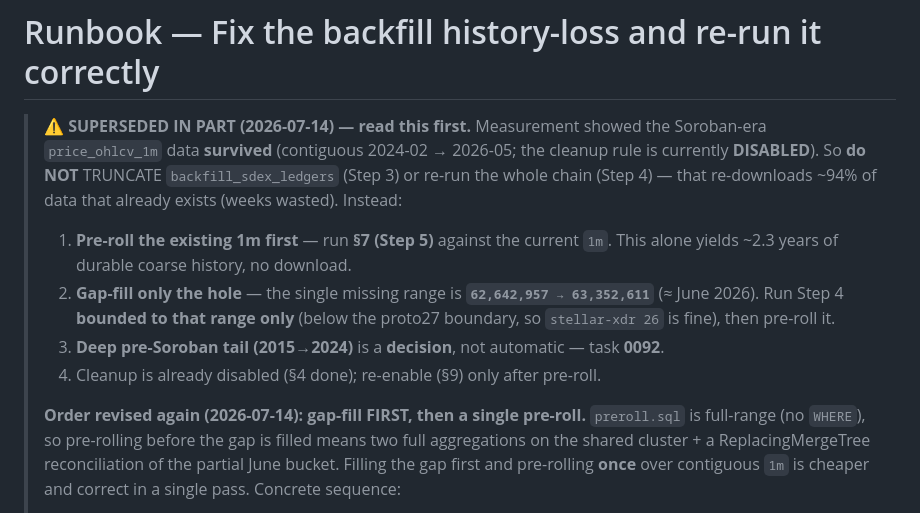
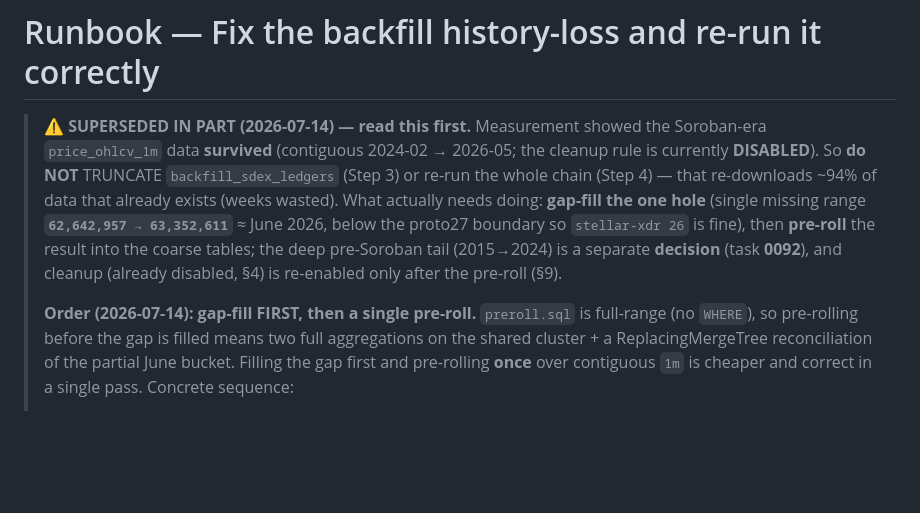
Before and after one commit to rumblefishdev/stellar-prices-api, a Markdown page: docs/runbooks/fix-backfill-history-loss-and-rerun.md, the part around the change. Rendered like a GitHub page; blank space fills up the shorter version.

Commit message:
docs(lore-0090): dedupe rerun-runbook banner — single gap-fill-first sequence

```diff
--- a/docs/runbooks/fix-backfill-history-loss-and-rerun.md
+++ b/docs/runbooks/fix-backfill-history-loss-and-rerun.md
@@ -4,17 +4,14 @@
 > Soroban-era `price_ohlcv_1m` data **survived** (contiguous 2024-02 → 2026-05;
 > the cleanup rule is currently **DISABLED**). So **do NOT** TRUNCATE
 > `backfill_sdex_ledgers` (Step 3) or re-run the whole chain (Step 4) — that
-> re-downloads ~94% of data that already exists (weeks wasted). Instead:
+> re-downloads ~94% of data that already exists (weeks wasted). What actually
+> needs doing: **gap-fill the one hole** (single missing range
+> **`62,642,957 → 63,352,611`** ≈ June 2026, below the proto27 boundary so
+> `stellar-xdr 26` is fine), then **pre-roll** the result into the coarse tables;
+> the deep pre-Soroban tail (2015→2024) is a separate **decision** (task **0092**),
+> and cleanup (already disabled, §4) is re-enabled only after the pre-roll (§9).
 >
-> 1. **Pre-roll the existing 1m first** — run **§7 (Step 5)** against the current
->    `1m`. This alone yields ~2.3 years of durable coarse history, no download.
-> 2. **Gap-fill only the hole** — the single missing range is
->    **`62,642,957 → 63,352,611`** (≈ June 2026). Run Step 4 **bounded to that range
->    only** (below the proto27 boundary, so `stellar-xdr 26` is fine), then pre-roll it.
-> 3. **Deep pre-Soroban tail (2015→2024)** is a **decision**, not automatic — task **0092**.
-> 4. Cleanup is already disabled (§4 done); re-enable (§9) only after pre-roll.
->
-> **Order revised again (2026-07-14): gap-fill FIRST, then a single pre-roll.**
+> **Order (2026-07-14): gap-fill FIRST, then a single pre-roll.**
 > `preroll.sql` is full-range (no `WHERE`), so pre-rolling before the gap is filled
 > means two full aggregations on the shared cluster + a ReplacingMergeTree
 > reconciliation of the partial June bucket. Filling the gap first and pre-rolling
```
